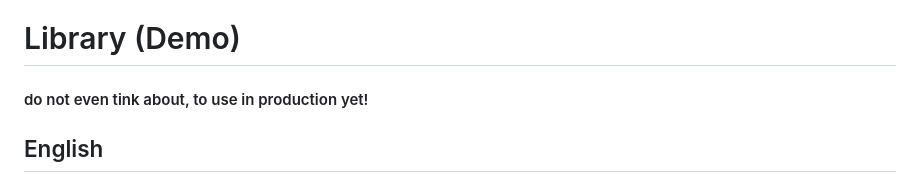
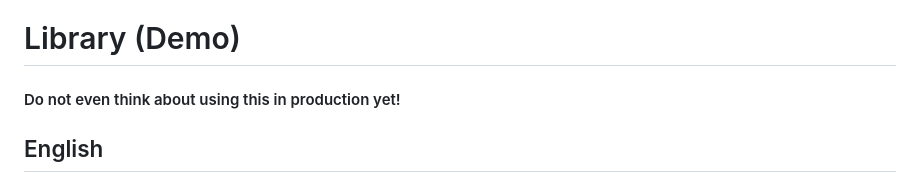
Before and after one commit to kris-koehler/Klngnn.Library.Demo, a Markdown page: README.md, the part around the change. GitHub-like rendering.

Commit message:
docs: fix typo in README warning
Co-Authored-By: Claude Opus 5.5 <noreply@anthropic.com>

```diff
--- a/README.md
+++ b/README.md
@@ -1,5 +1,5 @@
 # Library (Demo)
-#### do not even tink about, to use in production yet!
+#### Do not even think about using this in production yet!
 
 ## English
 
```
